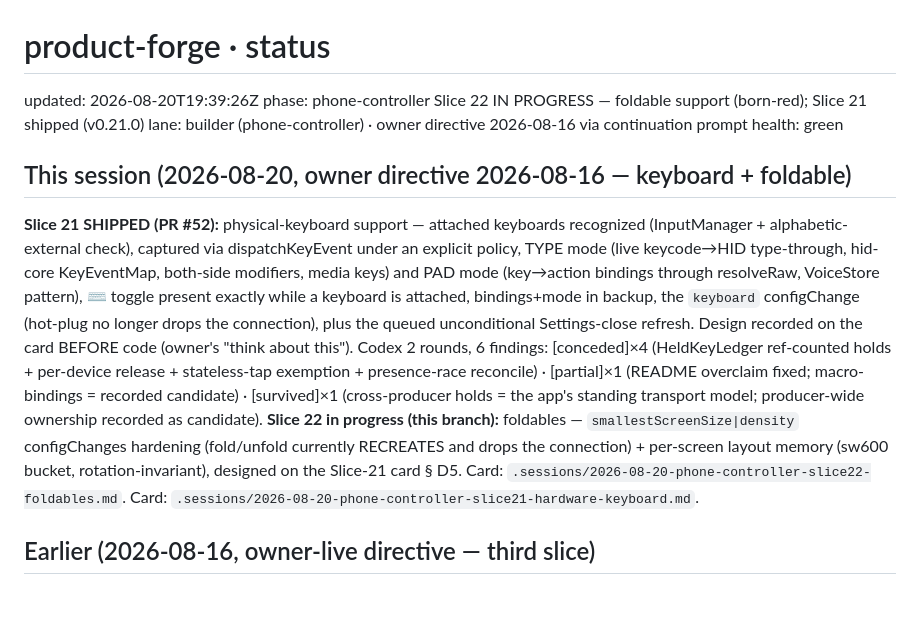
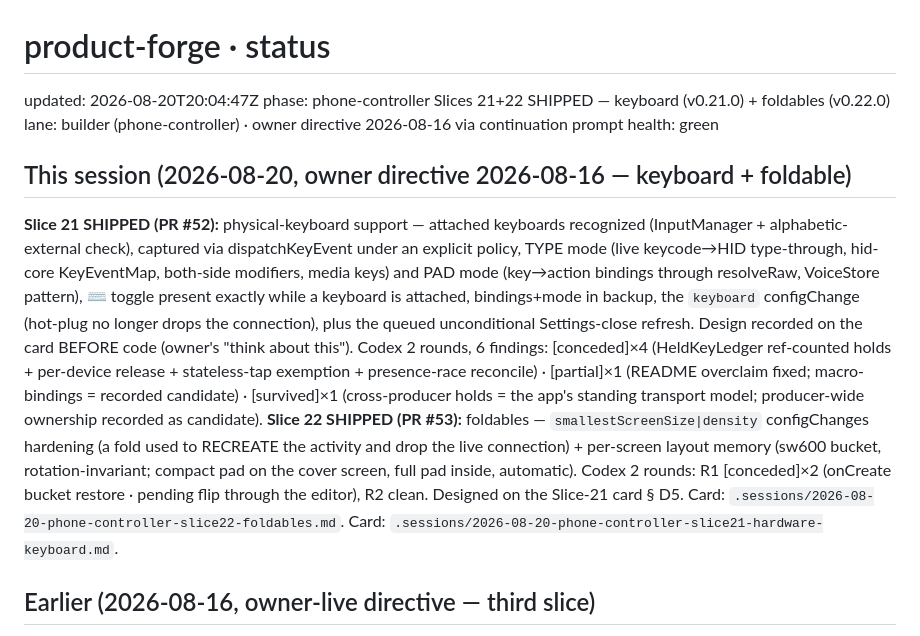
Before and after one commit to menno420/product-forge, a Markdown page: control/status.md, the part around the change. Rendered like a GitHub page; blank space fills up the shorter version.

```diff
--- a/control/status.md
+++ b/control/status.md
@@ -1,7 +1,7 @@
 # product-forge · status
 
-updated: 2026-08-20T19:39:26Z
-phase: phone-controller Slice 22 IN PROGRESS — foldable support (born-red); Slice 21 shipped (v0.21.0)
+updated: 2026-08-20T20:04:47Z
+phase: phone-controller Slices 21+22 SHIPPED — keyboard (v0.21.0) + foldables (v0.22.0)
 lane: builder (phone-controller) · owner directive 2026-08-16 via continuation prompt
 health: green
 
@@ -19,11 +19,13 @@ BEFORE code (owner's "think about this"). Codex 2 rounds, 6 findings:
 stateless-tap exemption + presence-race reconcile) · [partial]×1 (README
 overclaim fixed; macro-bindings = recorded candidate) · [survived]×1
 (cross-producer holds = the app's standing transport model; producer-wide
-ownership recorded as candidate). **Slice 22 in progress (this branch):** foldables —
-`smallestScreenSize|density` configChanges hardening (fold/unfold currently
-RECREATES and drops the connection) + per-screen layout memory
-(sw600 bucket, rotation-invariant), designed on the Slice-21 card § D5.
-Card: `.sessions/2026-08-20-phone-controller-slice22-foldables.md`.
+ownership recorded as candidate). **Slice 22 SHIPPED (PR #53):** foldables — `smallestScreenSize|density`
+configChanges hardening (a fold used to RECREATE the activity and drop the
+live connection) + per-screen layout memory (sw600 bucket,
+rotation-invariant; compact pad on the cover screen, full pad inside,
+automatic). Codex 2 rounds: R1 [conceded]×2 (onCreate bucket restore ·
+pending flip through the editor), R2 clean. Designed on the Slice-21 card
+§ D5. Card: `.sessions/2026-08-20-phone-controller-slice22-foldables.md`.
 Card: `.sessions/2026-08-20-phone-controller-slice21-hardware-keyboard.md`.
 
 ## Earlier (2026-08-16, owner-live directive — third slice)
```
Also changed, not shown: .sessions/2026-08-20-phone-controller-slice22-foldables.md (+26 -2 lines).
